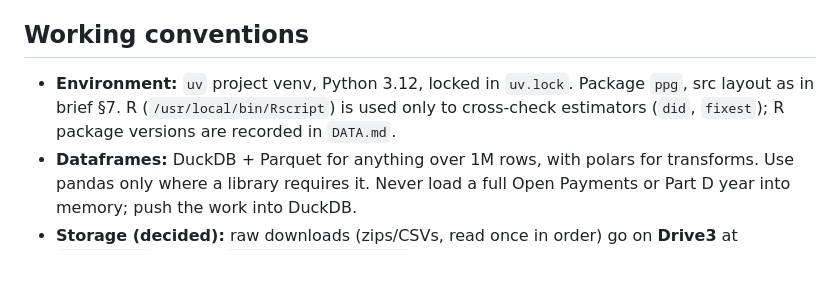
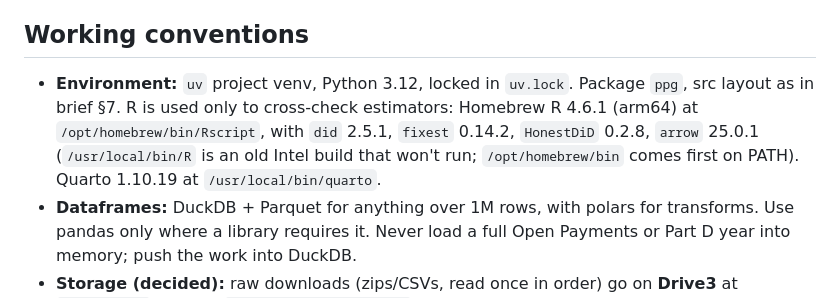
Before and after one commit to johnpospisil/pharma-payments-glp1, a Markdown page: CLAUDE.md, the part around the change. GitHub-like rendering; blank space fills up the shorter version.

Commit message:
Record R and Quarto setup in CLAUDE.md
Co-Authored-By: Claude Opus 5.5 <noreply@anthropic.com>

```diff
--- a/CLAUDE.md
+++ b/CLAUDE.md
@@ -25,7 +25,7 @@ Project brief: [02-pharma-payments-glp1.md](02-pharma-payments-glp1.md) (the sou
 
 ## Working conventions
 
-- **Environment:** `uv` project venv, Python 3.12, locked in `uv.lock`. Package `ppg`, src layout as in brief §7. R (`/usr/local/bin/Rscript`) is used only to cross-check estimators (`did`, `fixest`); R package versions are recorded in `DATA.md`.
+- **Environment:** `uv` project venv, Python 3.12, locked in `uv.lock`. Package `ppg`, src layout as in brief §7. R is used only to cross-check estimators: Homebrew R 4.6.1 (arm64) at `/opt/homebrew/bin/Rscript`, with `did` 2.5.1, `fixest` 0.14.2, `HonestDiD` 0.2.8, `arrow` 25.0.1 (`/usr/local/bin/R` is an old Intel build that won't run; `/opt/homebrew/bin` comes first on PATH). Quarto 1.10.19 at `/usr/local/bin/quarto`.
 - **Dataframes:** DuckDB + Parquet for anything over 1M rows, with polars for transforms. Use pandas only where a library requires it. Never load a full Open Payments or Part D year into memory; push the work into DuckDB.
 - **Storage (decided):** raw downloads (zips/CSVs, read once in order) go on **Drive3** at `PPG_RAW_DIR` (default `/Volumes/Drive3/ppg/raw`). Working Parquet and DuckDB files go on the **internal SSD** at `PPG_DATA_DIR` (default `./data`, git-ignored). Paths come from `.env`; never hard-code them. Ingest needs Drive3 mounted (`make check-env` checks this); everything after ingest must run without it.
 - **Raw is immutable:** `raw/` is written only by `ppg.ingest.*`, with the retrieval date and SHA-256 logged in `data/reference/retrievals.csv`. Cleaning adds new columns and never overwrites source values.
```
